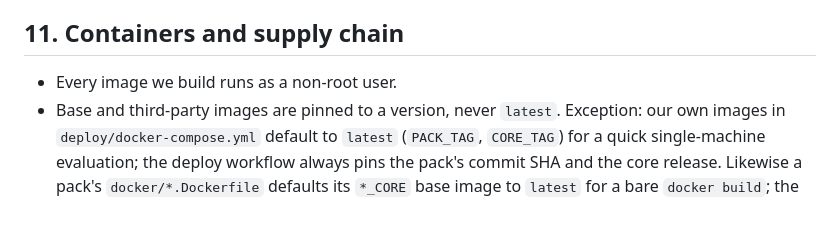
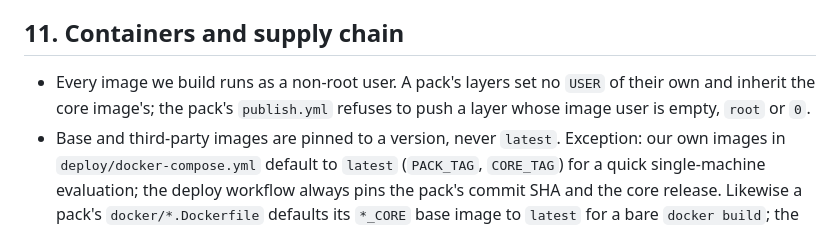
Before and after one commit to krixerx/cib7-react-poc, a Markdown page: docs/security.md, the part around the change. Rendered like a GitHub page.

Commit message:
docs(security): pack layers keep the core image's non-root user
Rule 11 says how a pack image stays non-root: its layers set no USER and
inherit the core's, and the pack's publish.yml refuses a layer whose
image user is empty, root or 0.

Co-Authored-By: Claude Opus 5.5 <noreply@anthropic.com>

```diff
--- a/docs/security.md
+++ b/docs/security.md
@@ -294,7 +294,10 @@ stays.
 
 ## 11. Containers and supply chain
 
-- Every image we build runs as a non-root user.
+- Every image we build runs as a non-root user. A pack's layers set no
+  `USER` of their own and inherit the core image's; the pack's
+  `publish.yml` refuses to push a layer whose image user is empty, `root`
+  or `0`.
 - Base and third-party images are pinned to a version, never `latest`.
   Exception: our own images in `deploy/docker-compose.yml` default to
   `latest` (`PACK_TAG`, `CORE_TAG`) for a quick single-machine evaluation;
```
